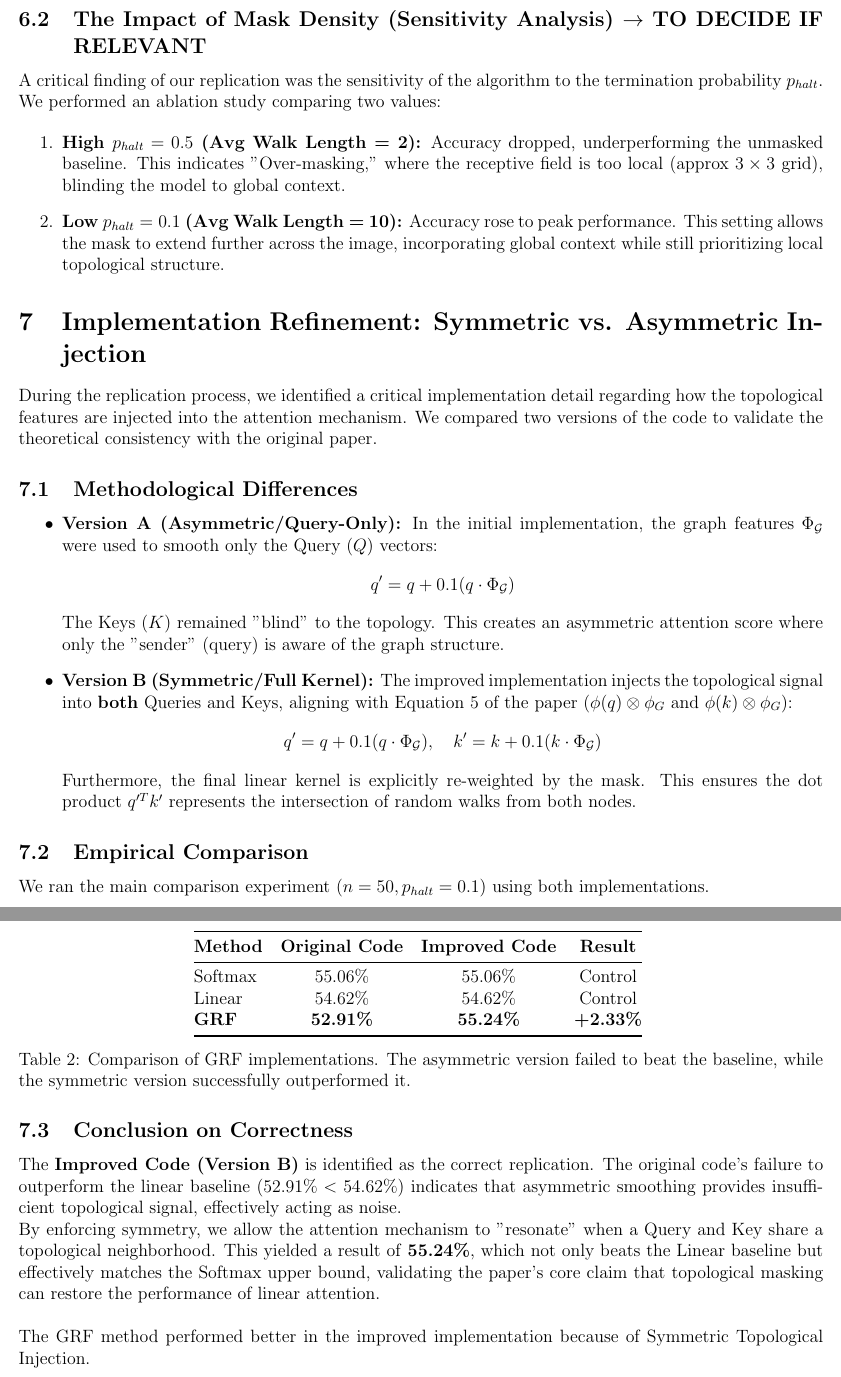
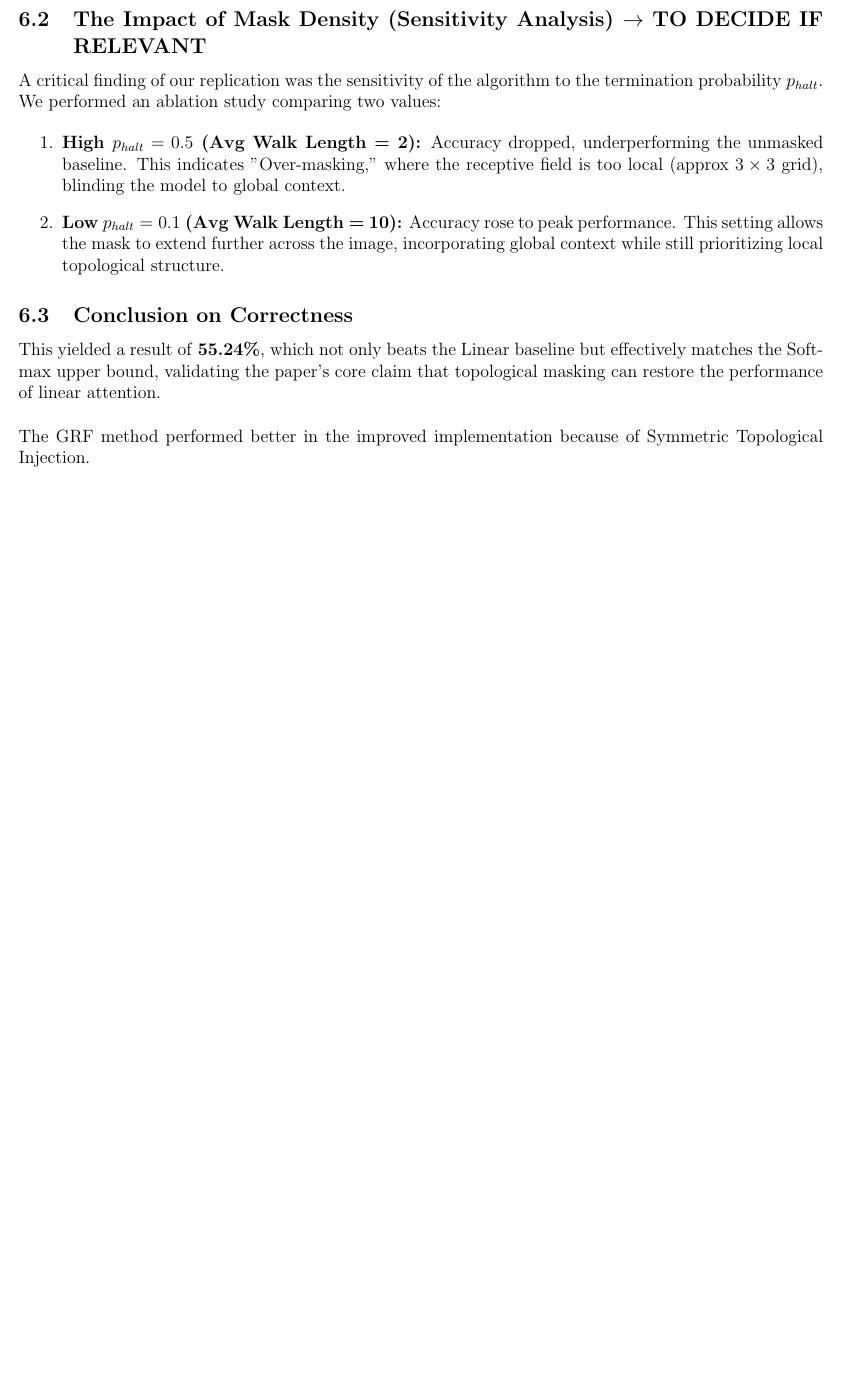
Before and after one commit to USI-Projects-Collection/GDL_Project, a LaTeX document (src/Raffo/ViTs_exp/ViT_exp.tex): two parts of pages 4 and 5 of 7 before the commit and part of page 4 of 6 after it, the two joined at a grey line, cut so that both start at the same text, the shorter picture padded with empty space. Compiled offline with pdfLaTeX.

Commit message:
Update ViT_exp files: refine implementation details, adjust bookmarks, and regenerate outputs

```diff
--- a/src/Raffo/ViTs_exp/ViT_exp.tex
+++ b/src/Raffo/ViTs_exp/ViT_exp.tex
@@ -151,41 +151,8 @@ A critical finding of our replication was the sensitivity of the algorithm to th
     \item \textbf{Low $p_{halt} = 0.1$ (Avg Walk Length = 10):} Accuracy rose to peak performance. This setting allows the mask to extend further across the image, incorporating global context while still prioritizing local topological structure.
 \end{enumerate}
 
-\section{Implementation Refinement: Symmetric vs. Asymmetric Injection}
-
-During the replication process, we identified a critical implementation detail regarding how the topological features are injected into the attention mechanism. We compared two versions of the code to validate the theoretical consistency with the original paper.
-
-\subsection{Methodological Differences}
-\begin{itemize}
-    \item \textbf{Version A (Asymmetric/Query-Only):} In the initial implementation, the graph features $\Phi_{\mathcal{G}}$ were used to smooth only the Query ($Q$) vectors:
-    \[ q' = q + 0.1(q \cdot \Phi_{\mathcal{G}}) \]
-    The Keys ($K$) remained "blind" to the topology. This creates an asymmetric attention score where only the "sender" (query) is aware of the graph structure.
-
-    \item \textbf{Version B (Symmetric/Full Kernel):} The improved implementation injects the topological signal into \textbf{both} Queries and Keys, aligning with Equation 5 of the paper ($\phi(q) \otimes \phi_G$ and $\phi(k) \otimes \phi_G$):
-    \[ q' = q + 0.1(q \cdot \Phi_{\mathcal{G}}), \quad k' = k + 0.1(k \cdot \Phi_{\mathcal{G}}) \]
-    Furthermore, the final linear kernel is explicitly re-weighted by the mask. This ensures the dot product $q'^T k'$ represents the intersection of random walks from both nodes.
-\end{itemize}
-
-\subsection{Empirical Comparison}
-We ran the main comparison experiment ($n=50, p_{halt}=0.1$) using both implementations.
-
-\begin{table}[h]
-\centering
-\begin{tabular}{@{}lccc@{}}
-\toprule
-\textbf{Method} & \textbf{Original Code} & \textbf{Improved Code} & \textbf{Result} \\ \midrule
-Softmax & 55.06\% & 55.06\% & Control \\
-Linear & 54.62\% & 54.62\% & Control \\
-\textbf{GRF} & \textbf{52.91\%} & \textbf{55.24\%} & \textbf{+2.33\%} \\
-\bottomrule
-\end{tabular}
-\caption{Comparison of GRF implementations. The asymmetric version failed to beat the baseline, while the symmetric version successfully outperformed it.}
-\end{table}
-
 \subsection{Conclusion on Correctness}
-The \textbf{Improved Code (Version B)} is identified as the correct replication. The original code's failure to outperform the linear baseline ($52.91\% < 54.62\%$) indicates that asymmetric smoothing provides insufficient topological signal, effectively acting as noise.
-
-By enforcing symmetry, we allow the attention mechanism to "resonate" when a Query and Key share a topological neighborhood. This yielded a result of \textbf{55.24\%}, which not only beats the Linear baseline but effectively matches the Softmax upper bound, validating the paper's core claim that topological masking can restore the performance of linear attention.\\
+This yielded a result of \textbf{55.24\%}, which not only beats the Linear baseline but effectively matches the Softmax upper bound, validating the paper's core claim that topological masking can restore the performance of linear attention.\\
 
 The GRF method performed better in the improved implementation because of Symmetric Topological Injection.
 \begin{enumerate}
```
Also changed, not shown: src/Raffo/ViTs_exp/ViT_exp.pdf, src/Raffo/ViTs_exp/ViT_exp.tex (5 more changed lines), 4 other files.
